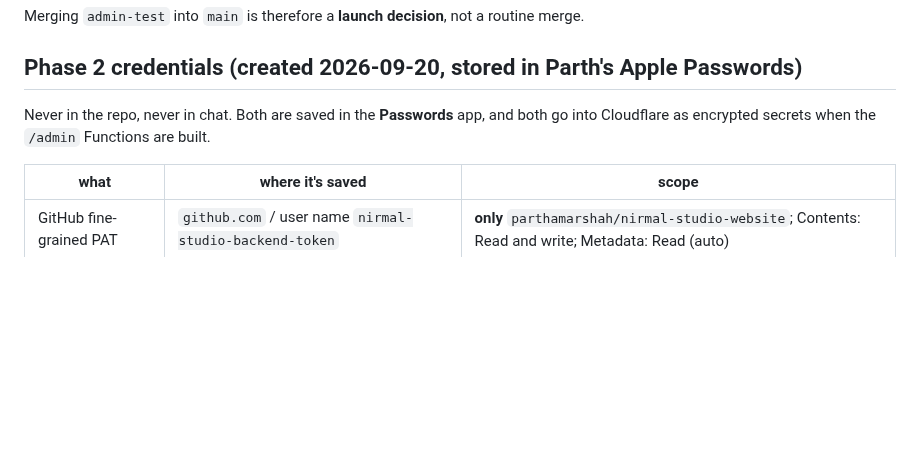
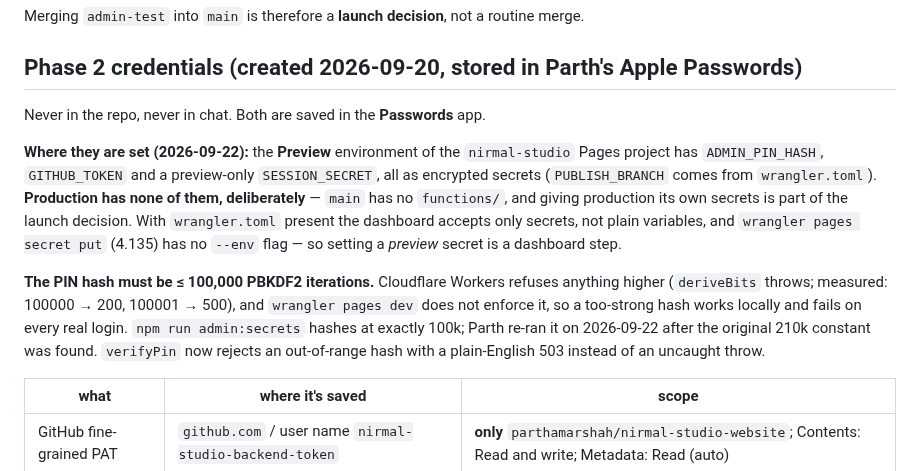
Before and after one commit to parthamarshah/nirmal-studio-website, a Markdown page: CLAUDE.md, the part around the change. Drawn GitHub-style; blank space fills up the shorter version.

```diff
--- a/CLAUDE.md
+++ b/CLAUDE.md
@@ -428,8 +428,22 @@ Merging `admin-test` into `main` is therefore a **launch decision**, not a routi
 
 ## Phase 2 credentials (created 2026-09-20, stored in Parth's Apple Passwords)
 
-Never in the repo, never in chat. Both are saved in the **Passwords** app, and both go
-into Cloudflare as encrypted secrets when the `/admin` Functions are built.
+Never in the repo, never in chat. Both are saved in the **Passwords** app.
+
+**Where they are set (2026-09-22):** the **Preview** environment of the `nirmal-studio`
+Pages project has `ADMIN_PIN_HASH`, `GITHUB_TOKEN` and a preview-only `SESSION_SECRET`,
+all as encrypted secrets (`PUBLISH_BRANCH` comes from `wrangler.toml`). **Production has
+none of them, deliberately** — `main` has no `functions/`, and giving production its own
+secrets is part of the launch decision. With `wrangler.toml` present the dashboard
+accepts only secrets, not plain variables, and `wrangler pages secret put` (4.135) has
+no `--env` flag — so setting a *preview* secret is a dashboard step.
+
+**The PIN hash must be ≤ 100,000 PBKDF2 iterations.** Cloudflare Workers refuses
+anything higher (`deriveBits` throws; measured: 100000 → 200, 100001 → 500), and
+`wrangler pages dev` does not enforce it, so a too-strong hash works locally and fails on
+every real login. `npm run admin:secrets` hashes at exactly 100k; Parth re-ran it on
+2026-09-22 after the original 210k constant was found. `verifyPin` now rejects an
+out-of-range hash with a plain-English 503 instead of an uncaught throw.
 
 | what | where it's saved | scope |
 |---|---|---|
```
Also changed, not shown: progress.md (+81 -11 lines).
